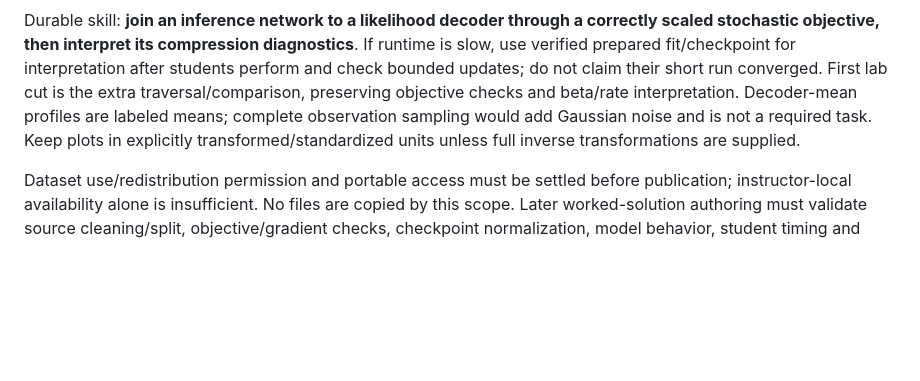
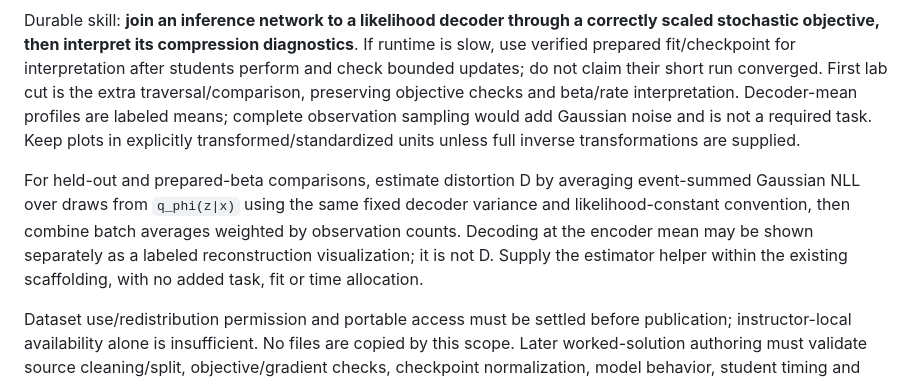
Before and after one commit to opherdonchin/ProbabilisticMachineLearning, a Markdown page: Lectures/L12_VAE/lecture_scope.md, the part around the change. Rendered like a GitHub page; blank space fills up the shorter version.

Commit message:
Clarify expected-q VAE distortion and observation-weighted comparisons

```diff
--- a/Lectures/L12_VAE/lecture_scope.md
+++ b/Lectures/L12_VAE/lecture_scope.md
@@ -114,6 +114,8 @@ Supply feature transformations, fixed train/held-out indices, training-only stan
 
 Durable skill: **join an inference network to a likelihood decoder through a correctly scaled stochastic objective, then interpret its compression diagnostics**. If runtime is slow, use verified prepared fit/checkpoint for interpretation after students perform and check bounded updates; do not claim their short run converged. First lab cut is the extra traversal/comparison, preserving objective checks and beta/rate interpretation. Decoder-mean profiles are labeled means; complete observation sampling would add Gaussian noise and is not a required task. Keep plots in explicitly transformed/standardized units unless full inverse transformations are supplied.
 
+For held-out and prepared-beta comparisons, estimate distortion D by averaging event-summed Gaussian NLL over draws from `q_phi(z|x)` using the same fixed decoder variance and likelihood-constant convention, then combine batch averages weighted by observation counts. Decoding at the encoder mean may be shown separately as a labeled reconstruction visualization; it is not D. Supply the estimator helper within the existing scaffolding, with no added task, fit or time allocation.
+
 Dataset use/redistribution permission and portable access must be settled before publication; instructor-local availability alone is insufficient. No files are copied by this scope. Later worked-solution authoring must validate source cleaning/split, objective/gradient checks, checkpoint normalization, model behavior, student timing and clean local uv plus hosted Colab. None is claimed here. If permission fails, choose the narrowed MNIST fallback through Scope review rather than silently swapping data.
 
 ## 4. Concrete examples and provenance
```
